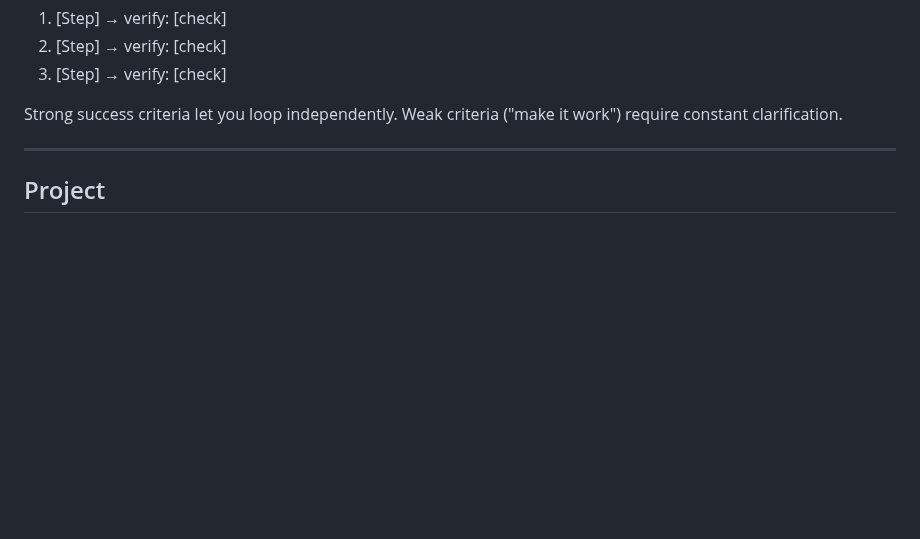
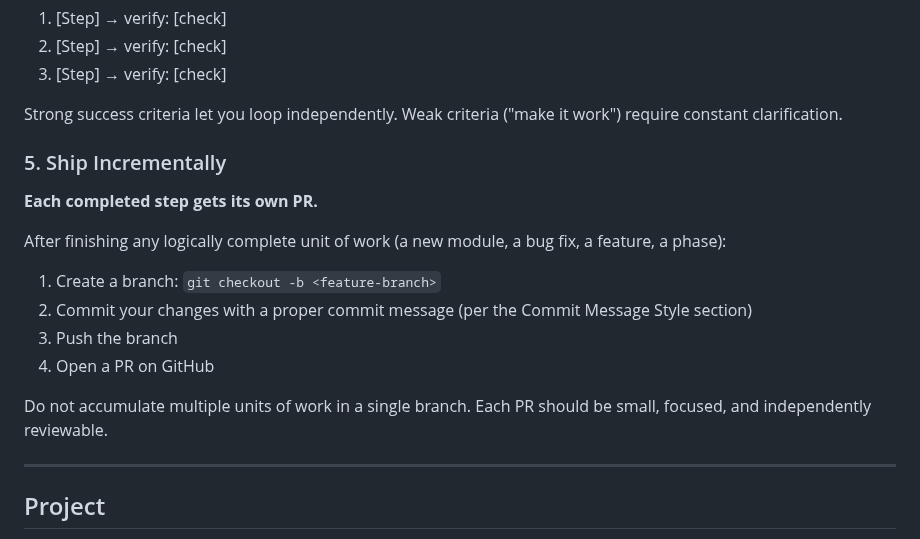
Before and after one commit to mrtsels/bipartite-gnn-gui, a Markdown page: CLAUDE.md, the part around the change. Rendered like a GitHub page; blank space fills up the shorter version.

Commit message:
docs: add 'Ship Incrementally' rule to CLAUDE.md

```diff
--- a/CLAUDE.md
+++ b/CLAUDE.md
@@ -61,6 +61,18 @@ For multi-step tasks, state a brief plan:
 3. [Step] → verify: [check]
 
 Strong success criteria let you loop independently. Weak criteria ("make it work") require constant clarification.
+
+### 5. Ship Incrementally
+
+**Each completed step gets its own PR.**
+
+After finishing any logically complete unit of work (a new module, a bug fix, a feature, a phase):
+1. Create a branch: `git checkout -b <feature-branch>`
+2. Commit your changes with a proper commit message (per the Commit Message Style section)
+3. Push the branch
+4. Open a PR on GitHub
+
+Do not accumulate multiple units of work in a single branch. Each PR should be small, focused, and independently reviewable.
 
 ---
 
```
